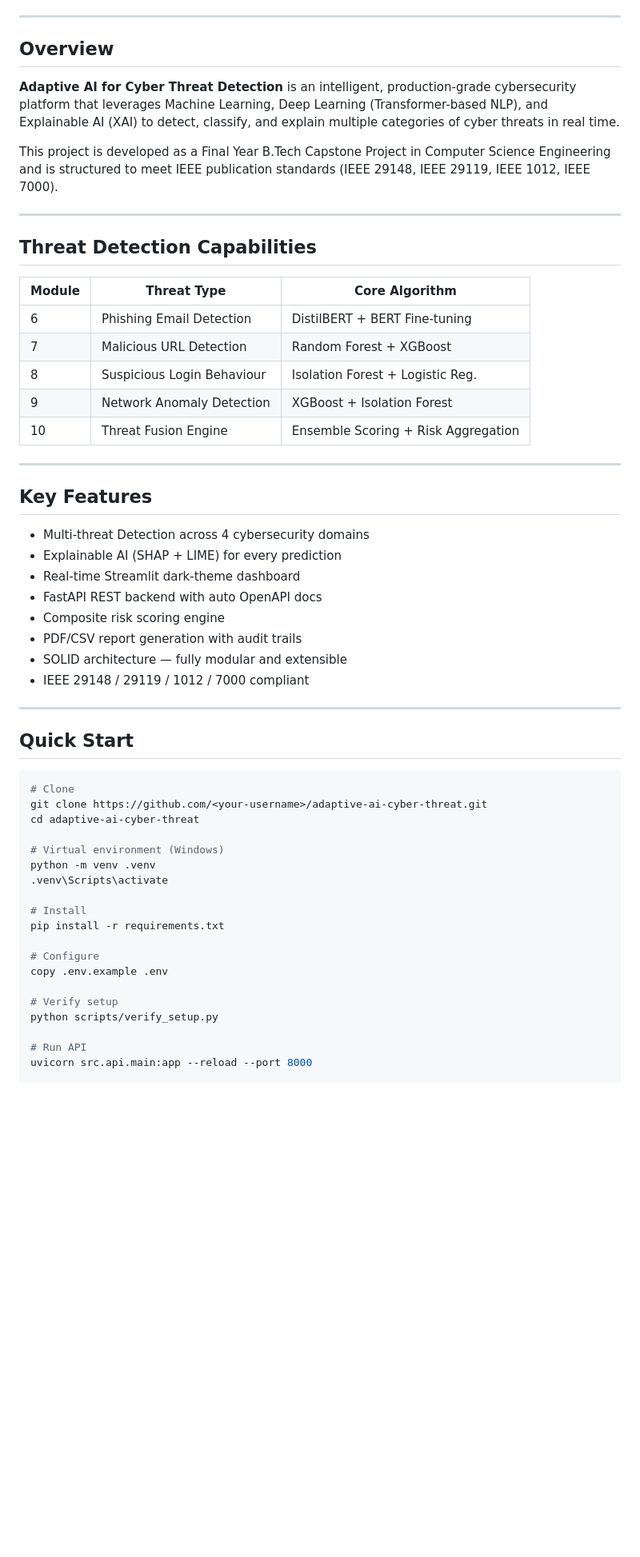
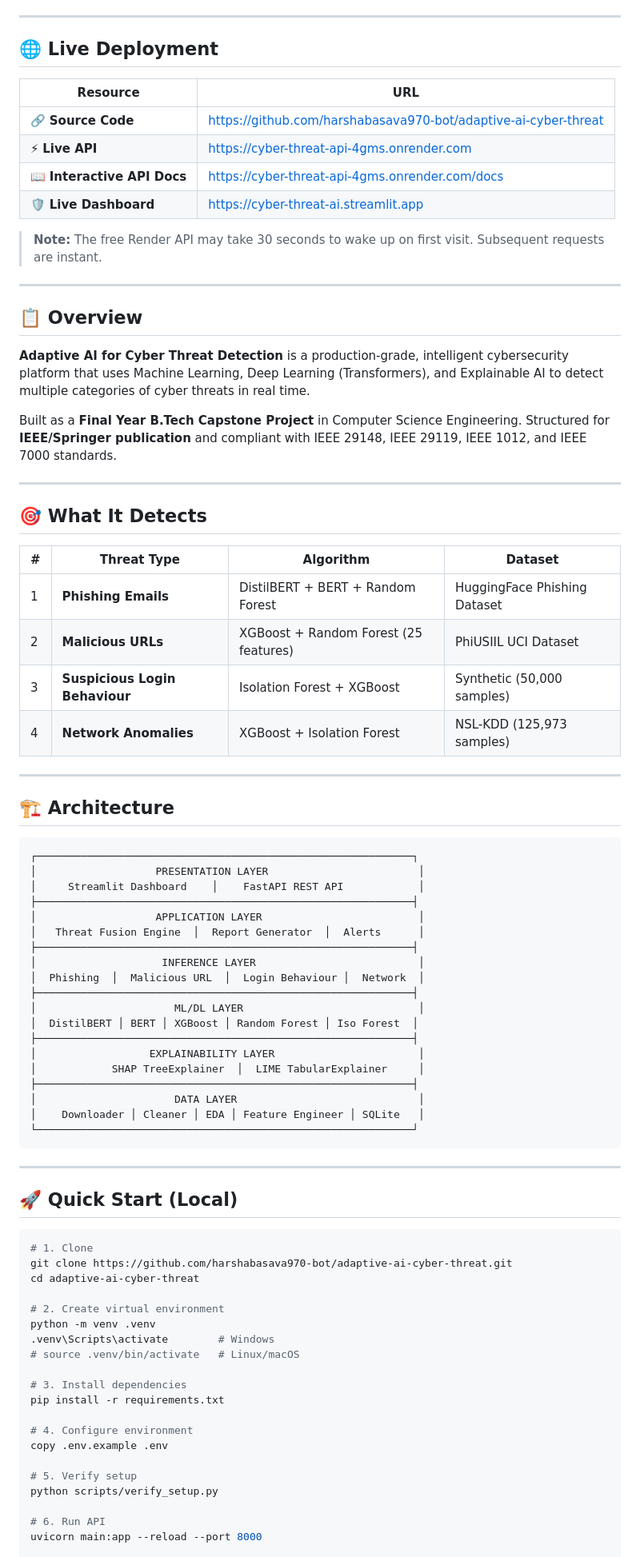
Before and after one commit to harshabasava970-bot/adaptive-ai-cyber-threat, a Markdown page: README.md, the part around one of its changes. Shown at 80% size. Drawn GitHub-style; blank space fills up the shorter version.

````diff
--- a/README.md
+++ b/README.md
@@ -9,62 +11,85 @@
 
 ---
 
-## Overview
+## 🌐 Live Deployment
 
-**Adaptive AI for Cyber Threat Detection** is an intelligent, production-grade cybersecurity
-platform that leverages Machine Learning, Deep Learning (Transformer-based NLP), and Explainable
-AI (XAI) to detect, classify, and explain multiple categories of cyber threats in real time.
+| Resource | URL |
+|----------|-----|
+| 🔗 **Source Code** | https://github.com/harshabasava970-bot/adaptive-ai-cyber-threat |
+| ⚡ **Live API** | https://cyber-threat-api-4gms.onrender.com |
+| 📖 **Interactive API Docs** | https://cyber-threat-api-4gms.onrender.com/docs |
+| 🛡️ **Live Dashboard** | https://cyber-threat-ai.streamlit.app |
 
-This project is developed as a Final Year B.Tech Capstone Project in Computer Science Engineering
-and is structured to meet IEEE publication standards (IEEE 29148, IEEE 29119, IEEE 1012, IEEE 7000).
+> **Note:** The free Render API may take 30 seconds to wake up on first visit. Subsequent requests are instant.
 
 ---
 
-## Threat Detection Capabilities
+## 📋 Overview
 
-| Module | Threat Type              | Core Algorithm                    |
-|--------|--------------------------|-----------------------------------|
-| 6      | Phishing Email Detection | DistilBERT + BERT Fine-tuning     |
-| 7      | Malicious URL Detection  | Random Forest + XGBoost           |
-| 8      | Suspicious Login Behaviour | Isolation Forest + Logistic Reg. |
-| 9      | Network Anomaly Detection | XGBoost + Isolation Forest       |
-| 10     | Threat Fusion Engine     | Ensemble Scoring + Risk Aggregation |
+**Adaptive AI for Cyber Threat Detection** is a production-grade, intelligent cybersecurity platform that uses Machine Learning, Deep Learning (Transformers), and Explainable AI to detect multiple categories of cyber threats in real time.
+
+Built as a **Final Year B.Tech Capstone Project** in Computer Science Engineering. Structured for **IEEE/Springer publication** and compliant with IEEE 29148, IEEE 29119, IEEE 1012, and IEEE 7000 standards.
 
 ---
 
-## Key Features
+## 🎯 What It Detects
 
-- Multi-threat Detection across 4 cybersecurity domains
-- Explainable AI (SHAP + LIME) for every prediction
-- Real-time Streamlit dark-theme dashboard
-- FastAPI REST backend with auto OpenAPI docs
-- Composite risk scoring engine
-- PDF/CSV report generation with audit trails
-- SOLID architecture — fully modular and extensible
-- IEEE 29148 / 29119 / 1012 / 7000 compliant
+| # | Threat Type | Algorithm | Dataset |
+|---|-------------|-----------|---------|
+| 1 | **Phishing Emails** | DistilBERT + BERT + Random Forest | HuggingFace Phishing Dataset |
+| 2 | **Malicious URLs** | XGBoost + Random Forest (25 features) | PhiUSIIL UCI Dataset |
+| 3 | **Suspicious Login Behaviour** | Isolation Forest + XGBoost | Synthetic (50,000 samples) |
+| 4 | **Network Anomalies** | XGBoost + Isolation Forest | NSL-KDD (125,973 samples) |
 
 ---
 
-## Quick Start
+## 🏗️ Architecture
+
+```
+┌────────────────────────────────────────────────────────────┐
+│                   PRESENTATION LAYER                        │
+│     Streamlit Dashboard    │    FastAPI REST API            │
+├────────────────────────────────────────────────────────────┤
+│                   APPLICATION LAYER                         │
+│   Threat Fusion Engine  │  Report Generator  │  Alerts      │
+├────────────────────────────────────────────────────────────┤
+│                    INFERENCE LAYER                          │
+│  Phishing  │  Malicious URL  │  Login Behaviour │  Network  │
+├────────────────────────────────────────────────────────────┤
+│                      ML/DL LAYER                            │
+│  DistilBERT │ BERT │ XGBoost │ Random Forest │ Iso Forest  │
+├────────────────────────────────────────────────────────────┤
+│                  EXPLAINABILITY LAYER                       │
+│            SHAP TreeExplainer  │  LIME TabularExplainer     │
+├────────────────────────────────────────────────────────────┤
+│                      DATA LAYER                             │
+│    Downloader │ Cleaner │ EDA │ Feature Engineer │ SQLite   │
+└────────────────────────────────────────────────────────────┘
+```
+
+---
+
+## 🚀 Quick Start (Local)
 
 ```bash
-# Clone
-git clone https://github.com/<your-username>/adaptive-ai-cyber-threat.git
+# 1. Clone
+git clone https://github.com/harshabasava970-bot/adaptive-ai-cyber-threat.git
 cd adaptive-ai-cyber-threat
 
-# Virtual environment (Windows)
+# 2. Create virtual environment
 python -m venv .venv
-.venv\Scripts\activate
+.venv\Scripts\activate        # Windows
+# source .venv/bin/activate   # Linux/macOS
 
-# Install
+# 3. Install dependencies
 pip install -r requirements.txt
 
-# Configure
+# 4. Configure environment
 copy .env.example .env
 
-# Verify setup
+# 5. Verify setup
 python scripts/verify_setup.py
 
-# Run API
-uvicorn src.api.main:app --reload --port 8000
+# 6. Run API
+uvicorn main:app --reload --port 8000
 
````
Also changed, not shown: other parts of README.md (+117 -27 lines).
